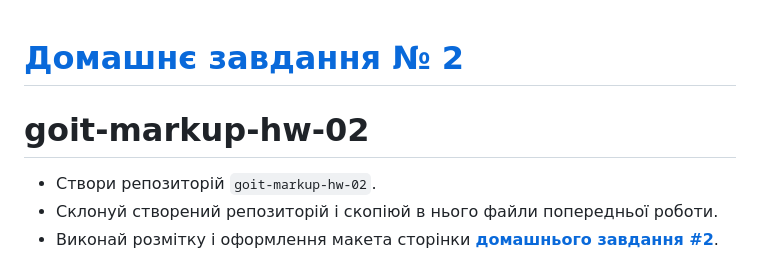
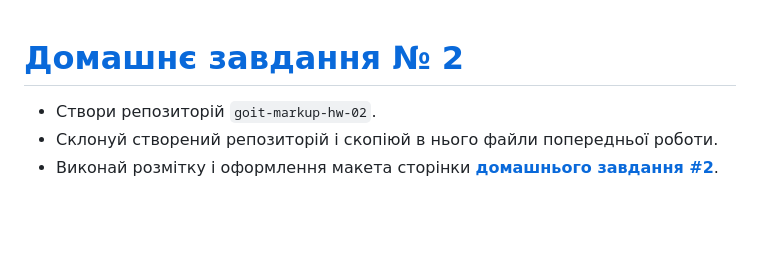
Before and after one commit to oykss/goit-markup-hw-02, a Markdown page: README.md, the part around the change. Drawn GitHub-style; blank space fills up the shorter version.

```diff
--- a/README.md
+++ b/README.md
@@ -1,6 +1,4 @@
 # [Домашнє завдання № 2](https://oykss.github.io/goit-markup-hw-02/)
-
-# goit-markup-hw-02
 
 - Створи репозиторій `goit-markup-hw-02`.
 - Склонуй створений репозиторій і скопіюй в нього файли попередньої роботи.
```
